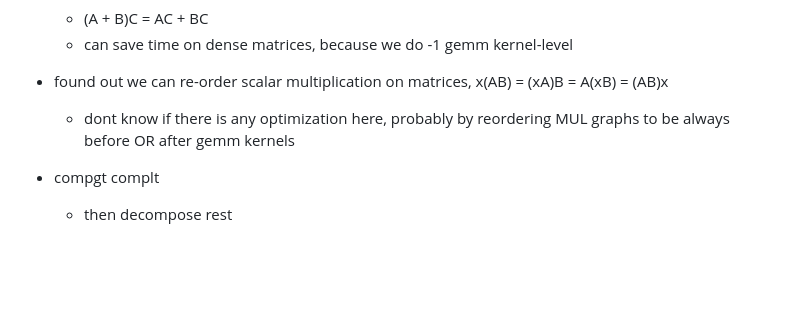
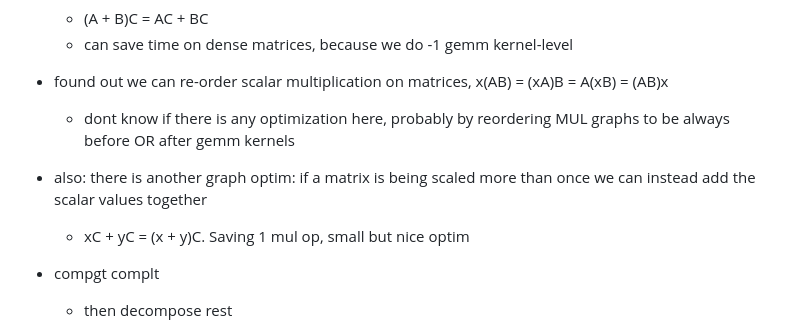
Before and after one commit to lipeeeee/notes, a Markdown page: proj/monograd.md, the part around the change. GitHub-like rendering; blank space fills up the shorter version.

Commit message:
more matrix optimizations

```diff
--- a/proj/monograd.md
+++ b/proj/monograd.md
@@ -10,6 +10,8 @@
     - can save time on dense matrices, because we do -1 gemm kernel-level
 - found out we can re-order scalar multiplication on matrices, x(AB) = (xA)B = A(xB) = (AB)x
     - dont know if there is any optimization here, probably by reordering MUL graphs to be always before OR after gemm kernels
+- also: there is another graph optim: if a matrix is being scaled more than once we can instead add the scalar values together
+    - xC + yC = (x + y)C. Saving 1 mul op, small but nice optim
 
 - compgt complt
     - then decompose rest
```
